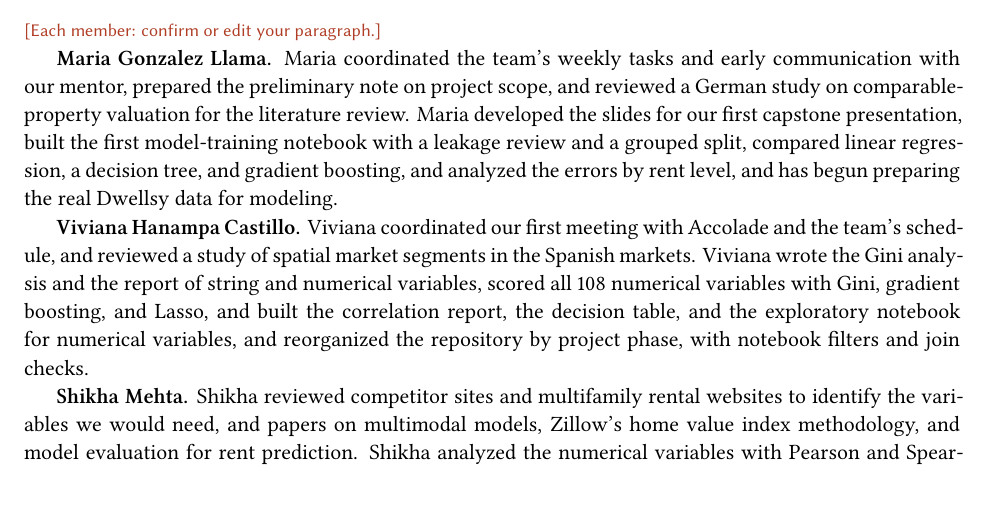
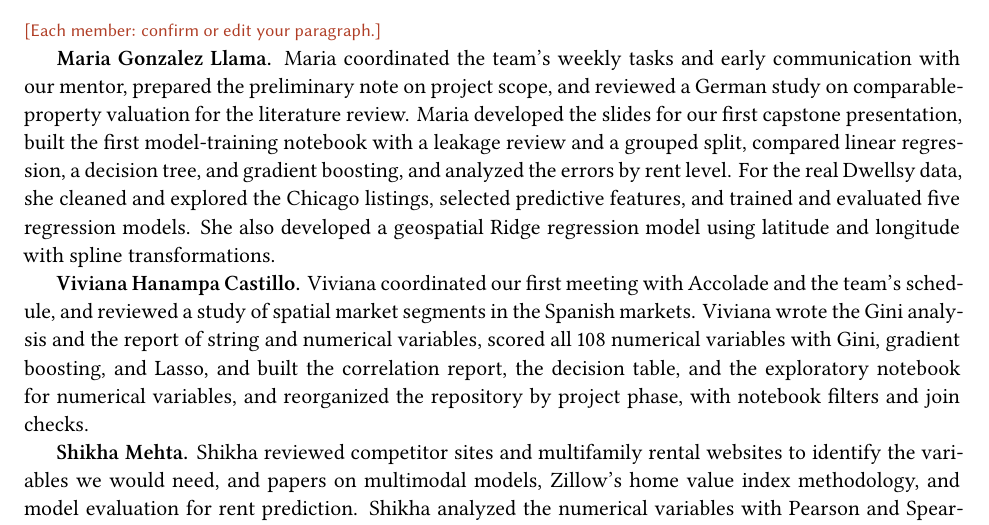
Before and after one commit to MatthewCReynolds/From-Listings-to-Intelligence, a LaTeX paper (reports/midterm/main.tex, which reads reports/midterm/sections/05_contributions.tex): part of page 11 of 13, cut so that both start at the same text. Compiled offline with XeLaTeX.

Commit message:
Update 05_contributions.tex Maria's contributions to include real-data analysis

```diff
--- a/reports/midterm/sections/05_contributions.tex
+++ b/reports/midterm/sections/05_contributions.tex
@@ -7,7 +7,10 @@ our mentor, prepared the preliminary note on project scope, and reviewed a Germa
 comparable-property valuation for the literature review. Maria developed the slides for our first
 capstone presentation, built the first model-training notebook with a leakage review and a grouped
 split, compared linear regression, a decision tree, and gradient boosting, and analyzed the errors by
-rent level, and has begun preparing the real Dwellsy data for modeling.
+rent level. For the real Dwellsy data, she cleaned and explored the Chicago listings,
+selected predictive features, and trained and evaluated five regression models. She also developed
+a geospatial Ridge regression model using
+latitude and longitude with spline transformations.
 
 \textbf{Viviana Hanampa Castillo.} Viviana coordinated our first meeting with Accolade and the team's
 schedule, and reviewed a study of spatial market segments in the Spanish markets. Viviana wrote the Gini
```
